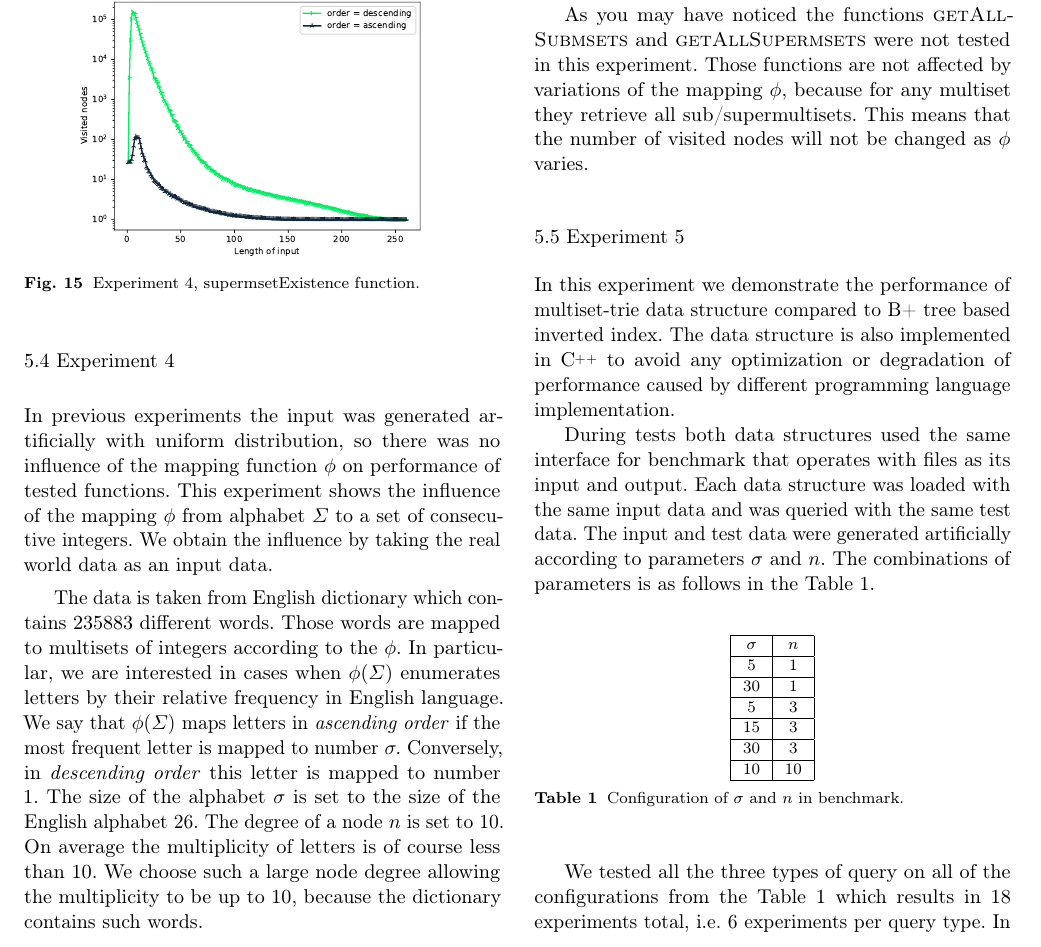
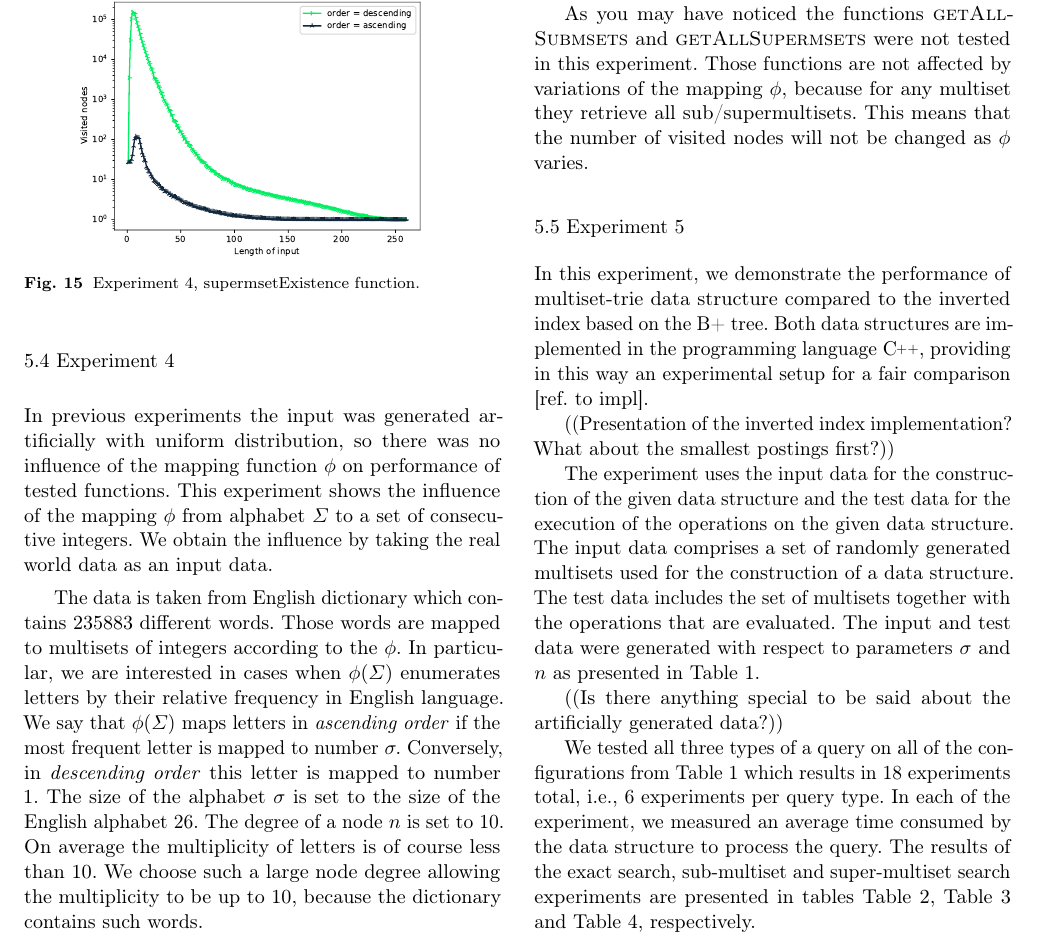
Before and after one commit to nick-ak96/ms-trie, a LaTeX paper (tex/article.tex, which reads tex/tex/s_experiments.tex): part of page 15 of 18, cut so that both start at the same text. Compiled offline with pdfLaTeX.

Commit message:
changed s_experiments.tex (experiment 5).

```diff
--- a/tex/tex/s_experiments.tex
+++ b/tex/tex/s_experiments.tex
@@ -427,18 +427,14 @@ they retrieve all sub/supermultisets. This means that the number of visited
 nodes will not be changed as $\phi$ varies.
 
 \subsection{Experiment 5} \label{s:exp5}
-In this experiment we demonstrate the performance of multiset-trie data structure
-compared to B+ tree based inverted index. The data structure is also implemented
-in~\CC{ to} avoid any optimization or degradation of performance caused by different
-programming language implementation.
+In this experiment, we demonstrate the performance of multiset-trie data structure compared to the inverted index based on the B+ tree. Both data structures are implemented in the programming language \CC, providing in this way an experimental setup for a fair comparison  [ref. to impl].
 
 %% more details about implementation of the inverted files
+((Presentation of the inverted index implementation? What about the smallest postings first?))
 
-During tests both data structures used the same interface for benchmark that operates
-with files as its input and output. Each data structure was loaded with the same input data
-and was queried with the same test data. The input and test data were generated artificially
-according to parameters $\sigma$ and $n.$ The combinations of parameters is as follows in the
-Table~\ref{t:benchmark}.
+The experiment uses the input data for the construction of the given data structure and the test data for the execution of the operations on the given data structure. The input data comprises a set of randomly generated multisets used for the construction of a data structure. The test data includes the set of multisets together with the operations that are evaluated. The input and test data were generated with respect to parameters $\sigma$ and $n$ as presented in Table~\ref{t:benchmark}.
+
+((Is there anything special to be said about the artificially generated data?))
 
 \begin{table}[h]
 \center
@@ -463,12 +459,7 @@ $\sigma$ & $n$ \\
 \label{t:benchmark}
 \end{table}
 
-We tested all the three types of query on all of the configurations from the Table~\ref{t:benchmark} which
-results in 18 experiments total, i.e. 6 experiments per query type. In each of the experiment we measured an
-average time consumed by the data structure to process the query.
-
-The results of the exact search, submultiset search and supermultiset search experiments are shown in the tables
-Table~\ref{t:res_ex}, Table~\ref{t:res_sub} and Table~\ref{t:res_sup} respectively .
+We tested all three types of a query on all of the configurations from Table 1 which results in 18 experiments total, i.e., 6 experiments per query type. In each of the experiment, we measured an average time consumed by the data structure to process the query. The results of the exact search, sub-multiset and super-multiset search experiments are presented in tables Table~\ref{t:res_ex}, Table~\ref{t:res_sub} and Table~\ref{t:res_sup}, respectively.
 
 \begin{table}[h]
 \center
```
Also changed, not shown: tex/tex/s_experiments.tex (26 more changed lines).
